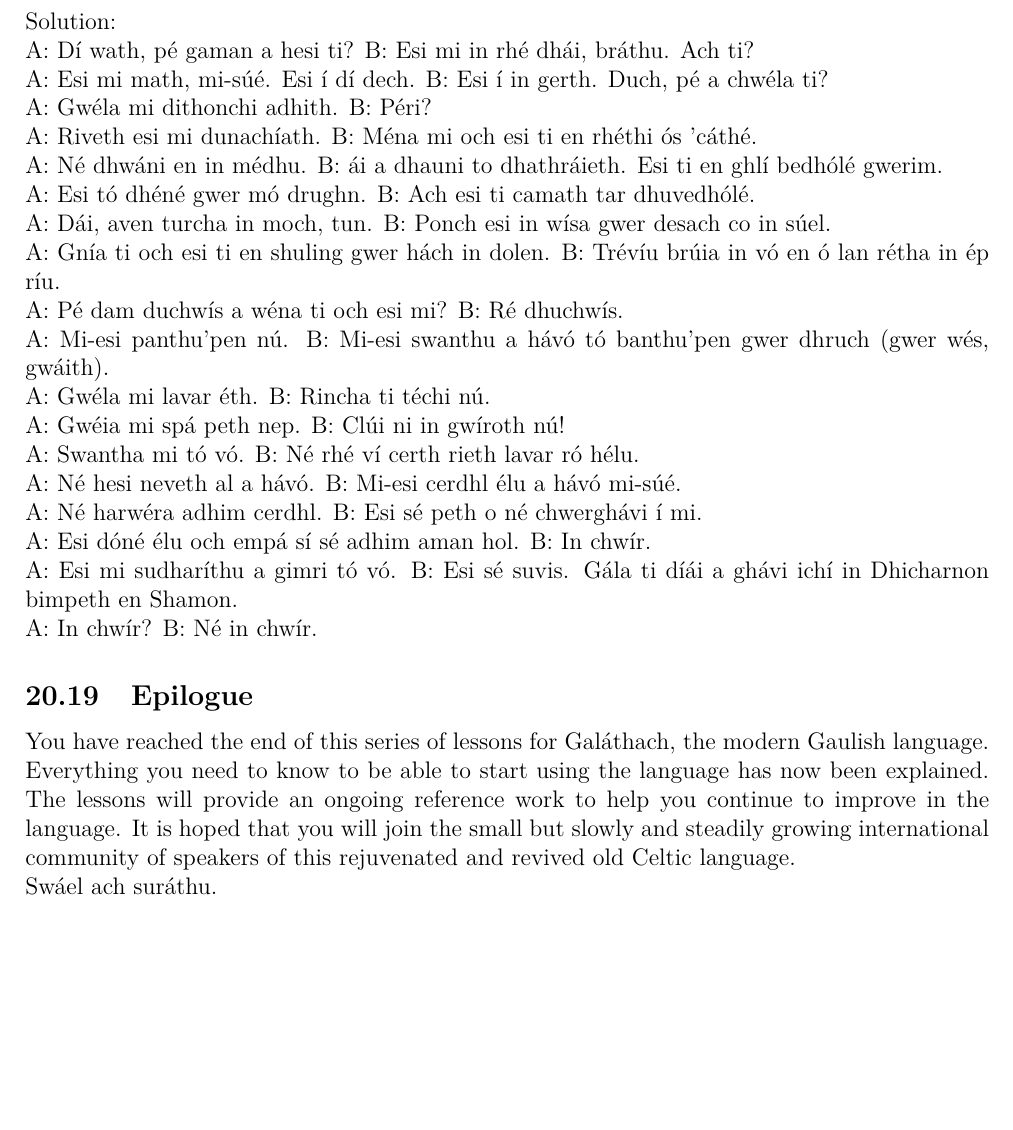
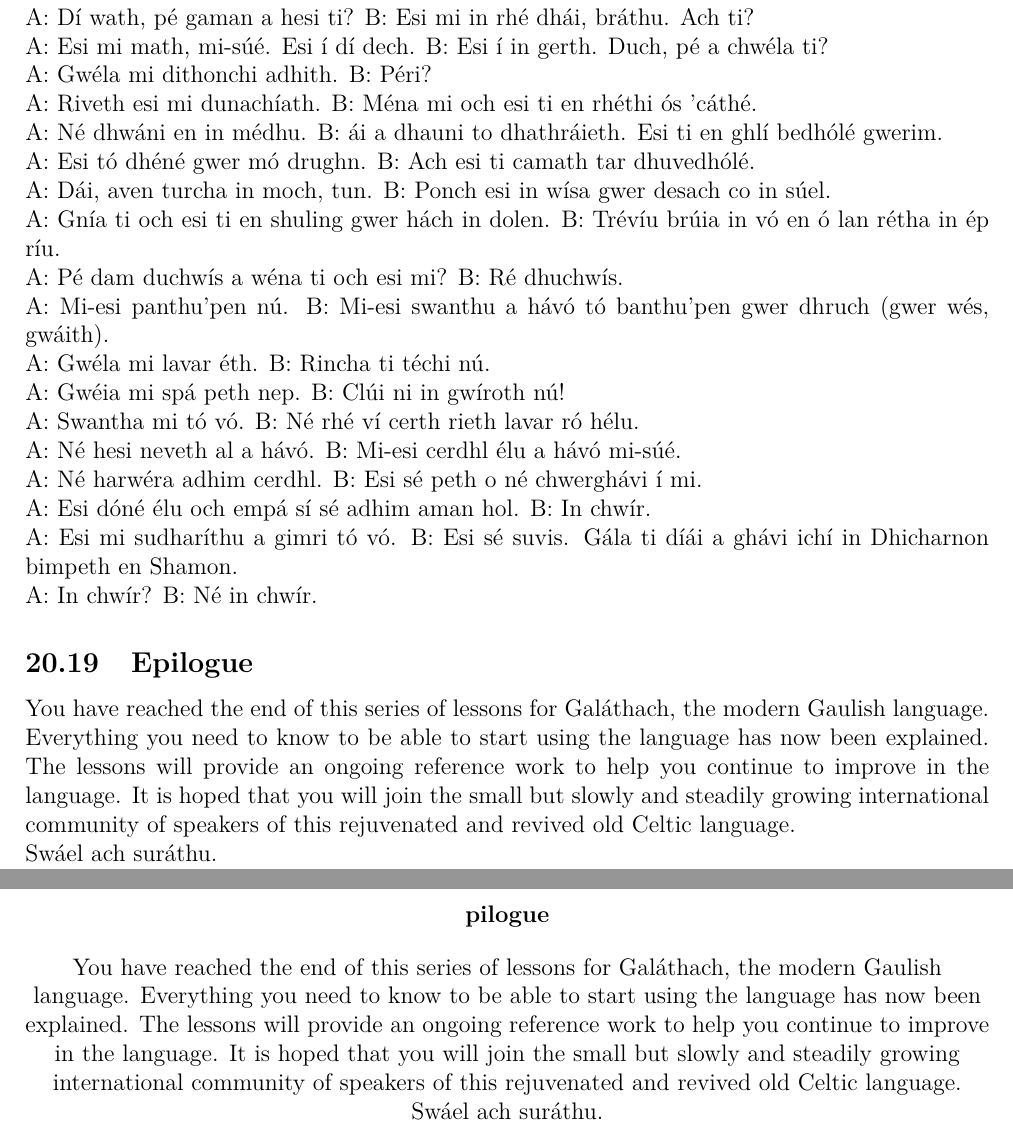
Before and after one commit to rockwolf/Gal-thach-hAtev-u, a LaTeX document (modern-gaulish-lessons/modern-gaulish-lessons.tex, which reads modern-gaulish-lessons/epilogue.tex): part of page 128 of 128 before the commit and two parts of pages 128 and 129 of 129 after it, the two joined at a grey line, cut at the place of the change, the shorter picture padded with empty space. Compiled offline with pdfLaTeX.

Commit message:
Added the epilogue.

```diff
--- /dev/null
+++ b/modern-gaulish-lessons/epilogue.tex
@@ -0,0 +1,7 @@
+\begin{center}
+\textbf{pilogue}\\
+\bigskip
+You have reached the end of this series of lessons for Gal\'{a}thach, the modern Gaulish language. Everything you need to know to be able to start using the language has now been explained. The lessons will provide an ongoing reference work to help you continue to improve in the language. It is hoped that you will join the small but slowly and steadily growing international community of speakers of this rejuvenated and revived old Celtic language.
+\bigskip
+Sw\'{a}el ach sur\'{a}thu.
+\end{center}
--- a/modern-gaulish-lessons/modern-gaulish-lessons.tex
+++ b/modern-gaulish-lessons/modern-gaulish-lessons.tex
@@ -273,4 +273,10 @@
 \newpage
 \include{lesson19}
 
+%%%%%%%%%%%%%%%%%%%%%%%%%%%%%%%%%%%%%%
+% Epilogue
+%%%%%%%%%%%%%%%%%%%%%%%%%%%%%%%%%%%%%%
+\newpage
+\include{epilogue}
+
 \end{document}
```
